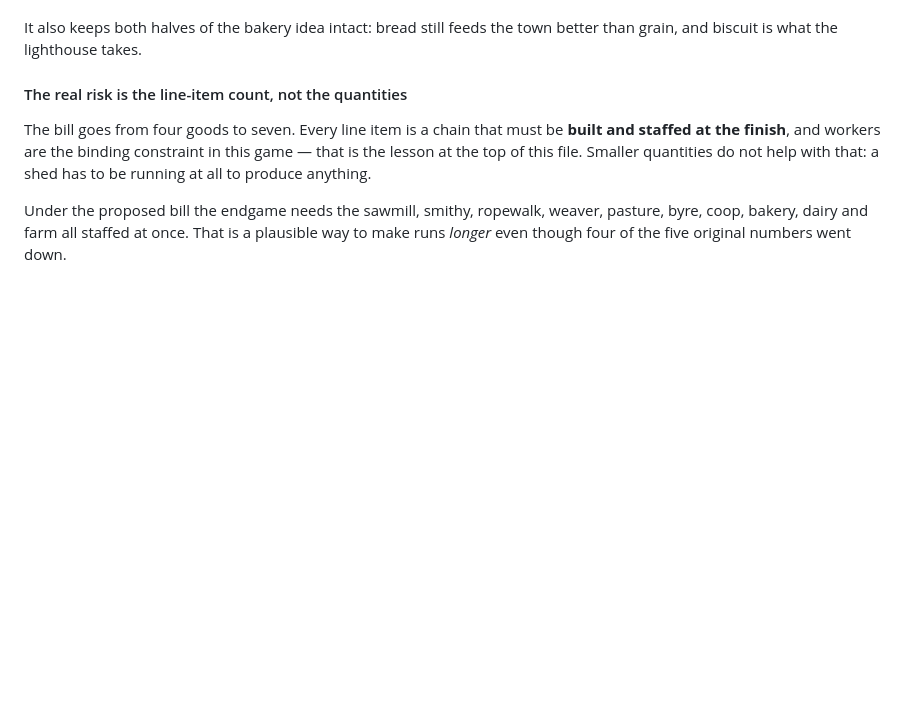
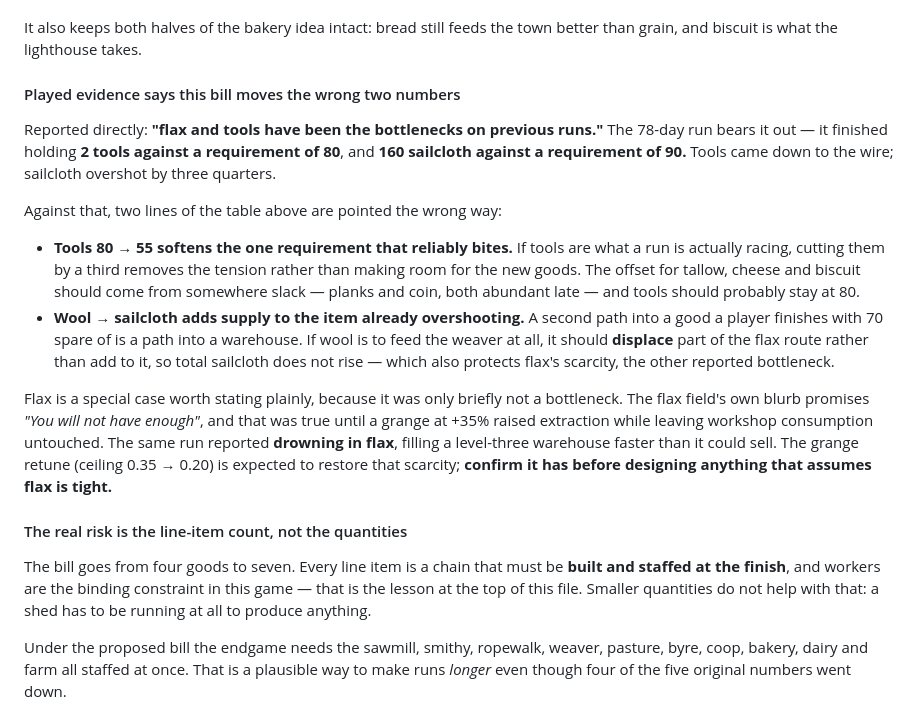
Before and after one commit to Manicalmonocle/PortsAhoy, a Markdown page: design/livestock.md, the part around the change. GitHub-like rendering; blank space fills up the shorter version.

Commit message:
Livestock: played evidence says the bill moves the wrong two numbers
Reported directly: "flax and tools have been the bottlenecks on previous
runs". The 78-day reference run agrees — it finished holding 2 tools
against a requirement of 80, and 160 sailcloth against 90. Tools went to
the wire; sailcloth overshot by three quarters.

Two lines of the proposed bill point the wrong way against that. Cutting
tools 80 to 55 softens the one requirement that reliably bites, so the
offset for tallow, cheese and biscuit should come from planks and coin,
which are slack late, while tools likely stay at 80. And routing wool
into sailcloth adds supply to the item already overshooting — a second
path into a good the player finishes 70 spare of is a path into a
warehouse. If wool feeds the weaver it should displace part of the flax
route rather than add to it, which also protects flax's scarcity.

Flax noted as a special case, since it was only briefly not a
bottleneck: the flax field's blurb promises "You will not have enough",
which held until a grange at +35% raised extraction while leaving
workshop consumption untouched, and the same run reported drowning in
flax and filling a level three warehouse faster than it could sell. The
retune to 0.20 should restore that, and the plan now says to confirm it
before designing anything that assumes flax is tight.

Also records that a workshops-only grange was tested as a fix for the
flooding and rejected: 88 days median against the shipped 80, with the
payback tail back at 204. More raws is load-bearing — the probe spends
32% of days with a shed short of input — so the extractor half stays.

Co-Authored-By: Claude Opus 5 <noreply@anthropic.com>

```diff
--- a/design/livestock.md
+++ b/design/livestock.md
@@ -210,6 +210,34 @@ That is a better ending than another pile of planks.
 
 It also keeps both halves of the bakery idea intact: bread still feeds the town
 better than grain, and biscuit is what the lighthouse takes.
+
+#### Played evidence says this bill moves the wrong two numbers
+
+Reported directly: **"flax and tools have been the bottlenecks on previous
+runs."** The 78-day run bears it out — it finished holding **2 tools against a
+requirement of 80**, and **160 sailcloth against a requirement of 90.** Tools
+came down to the wire; sailcloth overshot by three quarters.
+
+Against that, two lines of the table above are pointed the wrong way:
+
+- **Tools 80 → 55 softens the one requirement that reliably bites.** If tools
+  are what a run is actually racing, cutting them by a third removes the
+  tension rather than making room for the new goods. The offset for tallow,
+  cheese and biscuit should come from somewhere slack — planks and coin, both
+  abundant late — and tools should probably stay at 80.
+- **Wool → sailcloth adds supply to the item already overshooting.** A second
+  path into a good a player finishes with 70 spare of is a path into a
+  warehouse. If wool is to feed the weaver at all, it should **displace** part
+  of the flax route rather than add to it, so total sailcloth does not rise —
+  which also protects flax's scarcity, the other reported bottleneck.
+
+Flax is a special case worth stating plainly, because it was only briefly not a
+bottleneck. The flax field's own blurb promises *"You will not have enough"*,
+and that was true until a grange at +35% raised extraction while leaving
+workshop consumption untouched. The same run reported **drowning in flax**,
+filling a level-three warehouse faster than it could sell. The grange retune
+(ceiling 0.35 → 0.20) is expected to restore that scarcity; **confirm it has
+before designing anything that assumes flax is tight.**
 
 #### The real risk is the line-item count, not the quantities
 
```
